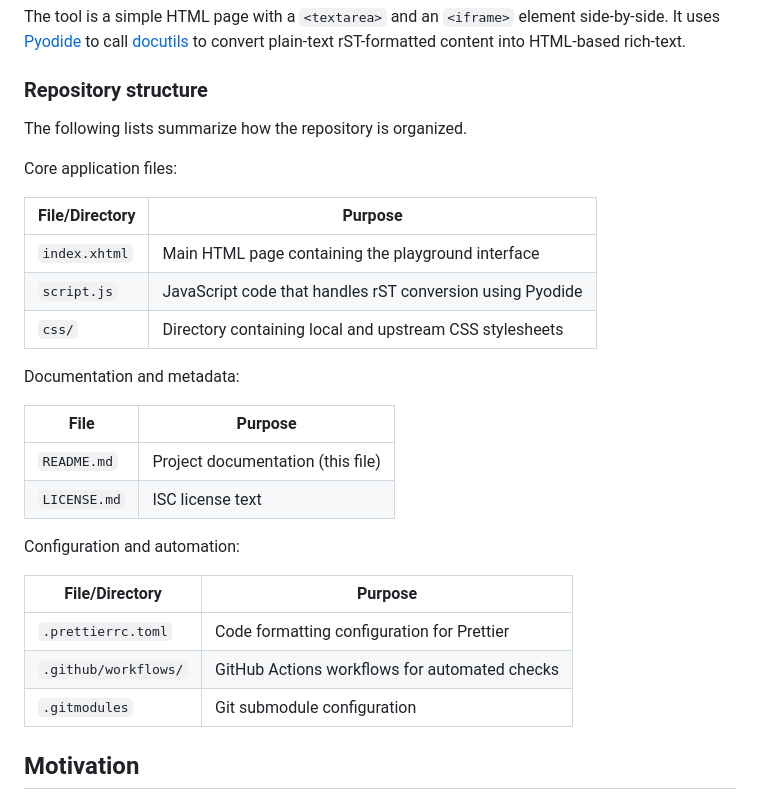
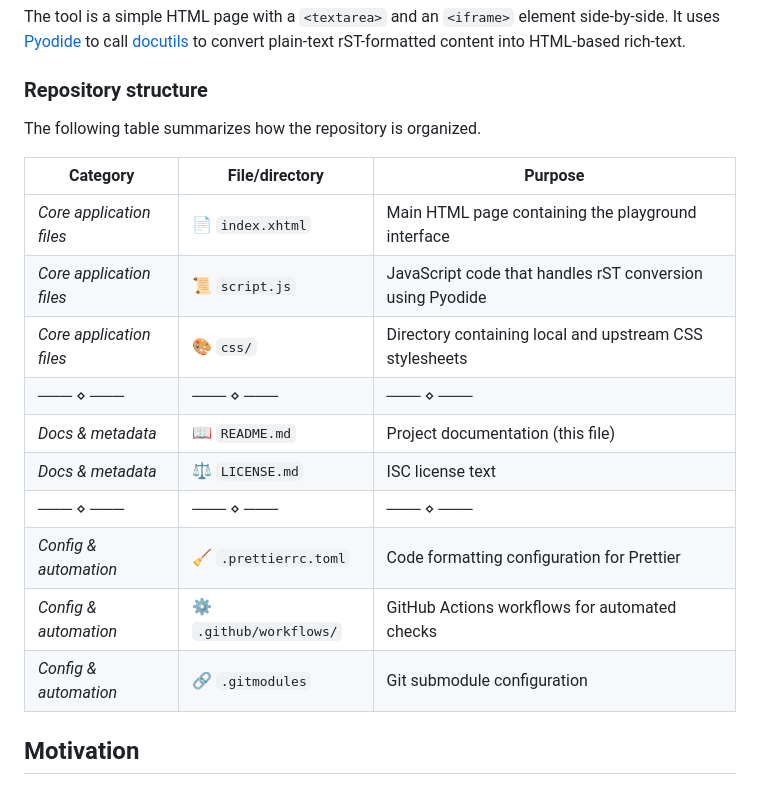
Before and after one commit to waldyrious/rst-playground, a Markdown page: README.md, the part around the change. GitHub-like rendering.

Commit message:
README.md: Improve repo structure table

```diff
--- a/README.md
+++ b/README.md
@@ -14,30 +14,20 @@ to convert plain-text rST-formatted content into HTML-based rich-text.
 
 ### Repository structure
 
-The following lists summarize how the repository is organized.
+The following table summarizes how the repository is organized.
 
-Core application files:
-
-| File/Directory | Purpose                                                   |
-| -------------- | --------------------------------------------------------- |
-| `index.xhtml`  | Main HTML page containing the playground interface        |
-| `script.js`    | JavaScript code that handles rST conversion using Pyodide |
-| `css/`         | Directory containing local and upstream CSS stylesheets   |
-
-Documentation and metadata:
-
-| File         | Purpose                           |
-| ------------ | --------------------------------- |
-| `README.md`  | Project documentation (this file) |
-| `LICENSE.md` | ISC license text                  |
-
-Configuration and automation:
-
-| File/Directory       | Purpose                                       |
-| -------------------- | --------------------------------------------- |
-| `.prettierrc.toml`   | Code formatting configuration for Prettier    |
-| `.github/workflows/` | GitHub Actions workflows for automated checks |
-| `.gitmodules`        | Git submodule configuration                   |
+| Category                 | File/directory          | Purpose                                                   |
+| ------------------------ | -----------------       | --------------------------------------------------------- |
+| _Core application files_ | 📄 `index.xhtml`        | Main HTML page containing the playground interface        |
+| _Core application files_ | 📜 `script.js`          | JavaScript code that handles rST conversion using Pyodide |
+| _Core application files_ | 🎨 `css/`               | Directory containing local and upstream CSS stylesheets   |
+| ─── ⋄ ───                | ─── ⋄ ───               | ─── ⋄ ───                                                 |
+| _Docs & metadata_        | 📖 `README.md`          | Project documentation (this file)                         |
+| _Docs & metadata_        | ⚖️ `LICENSE.md`         | ISC license text                                          |
+| ─── ⋄ ───                | ─── ⋄ ───               | ─── ⋄ ───                                                 |
+| _Config & automation_    | 🧹 `.prettierrc.toml`   | Code formatting configuration for Prettier                |
+| _Config & automation_    | ⚙️ `.github/workflows/` | GitHub Actions workflows for automated checks             |
+| _Config & automation_    | 🔗 `.gitmodules`        | Git submodule configuration                               |
 
 ## Motivation
 
```
